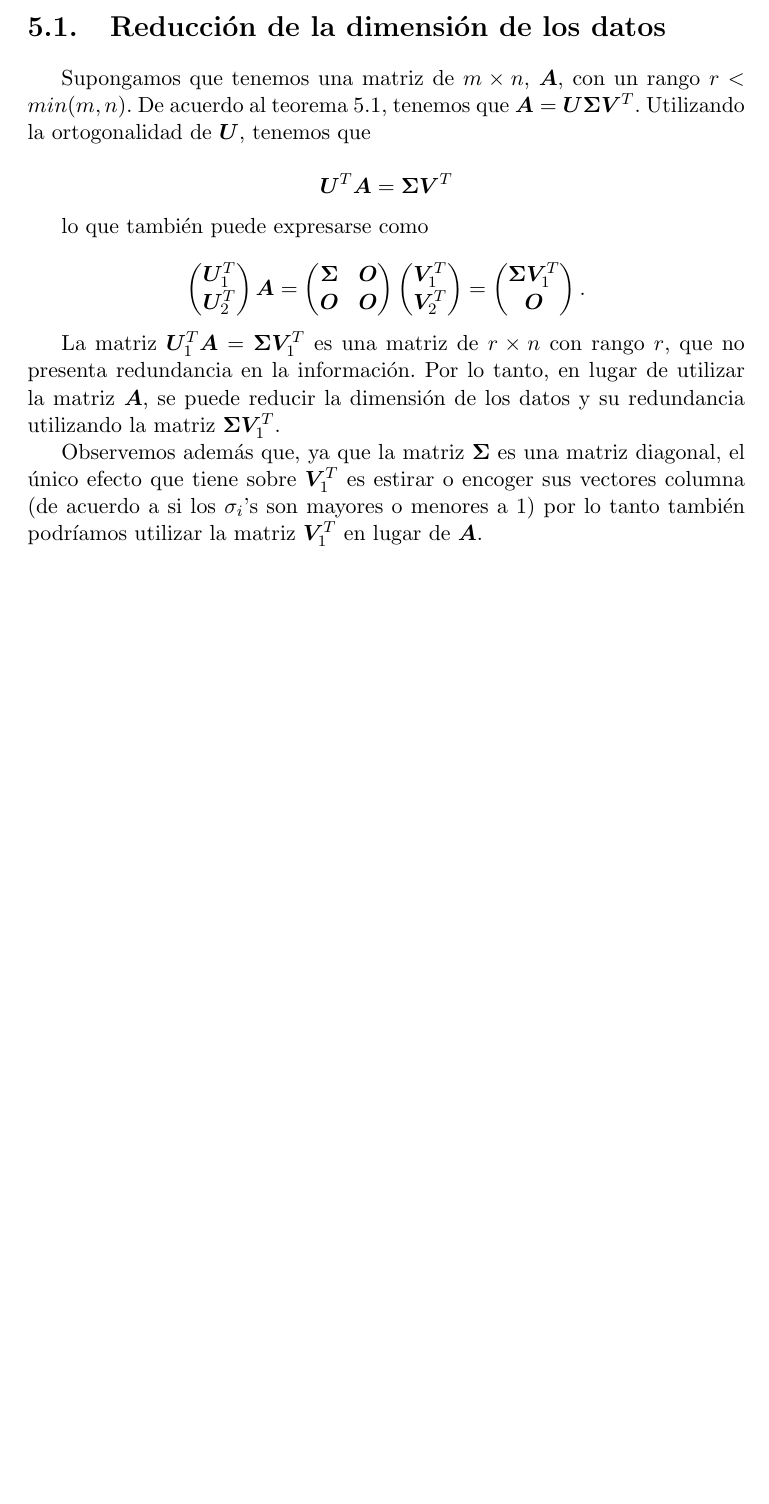
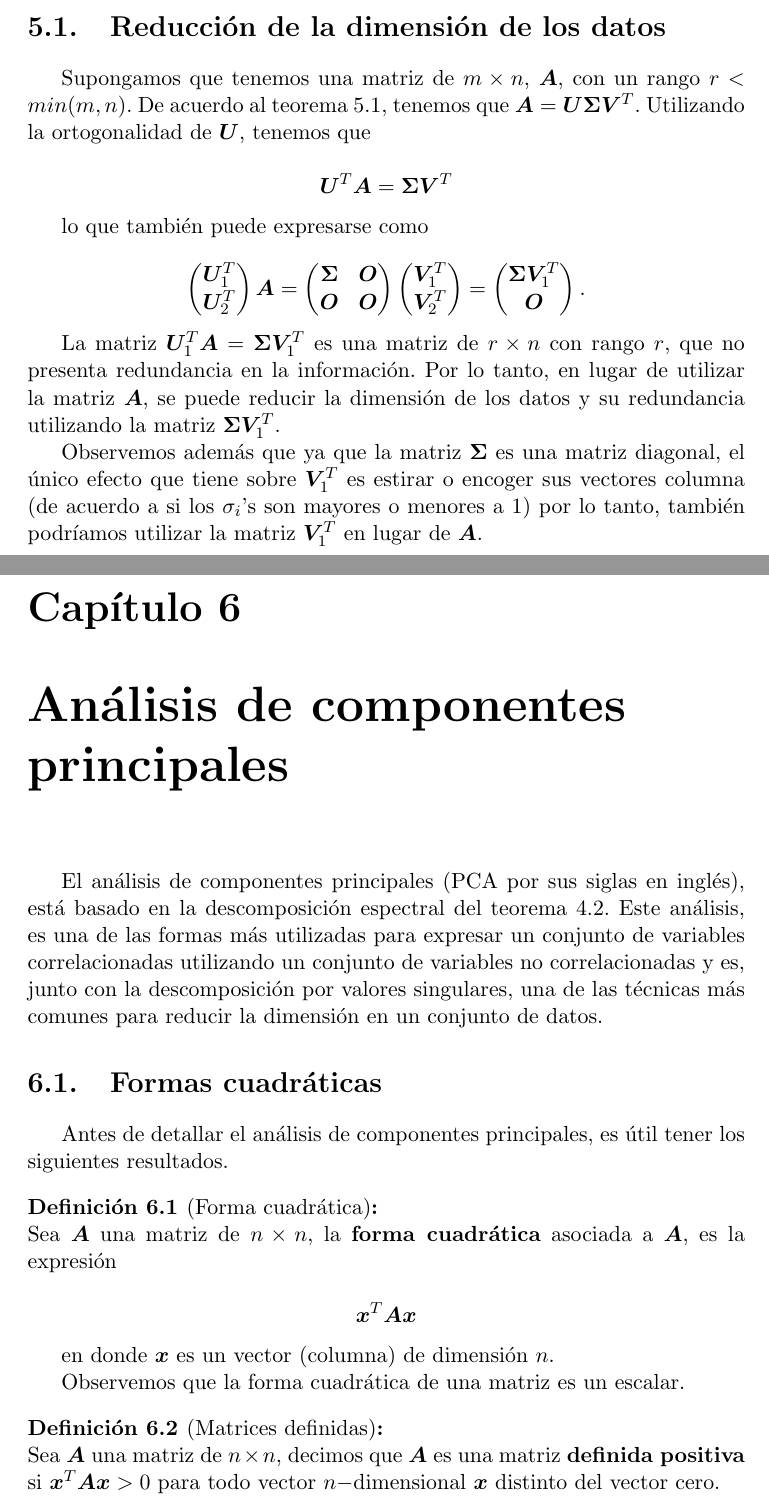
Before and after one commit to ppbto-github/estadistica-probabilidad, a LaTeX document (notas/notas_algebra_lineal.tex): part of page 29 of 29 before the commit and two parts of pages 29 and 30 of 31 after it, the two joined at a grey line, cut so that both start at the same text, the shorter picture padded with empty space. Compiled offline with pdfLaTeX.

Commit message:
Agrega capítulo PCA

```diff
--- a/notas/notas_algebra_lineal.tex
+++ b/notas/notas_algebra_lineal.tex
@@ -1091,4 +1092,28 @@ $$
 
 La matriz $\bm{U}_{1}^{T} \bm{A} = \bm{\Sigma}\bm{V}_{1}^{T}$ es una matriz de \matdim{r}{n} con rango $r$, que no presenta redundancia en la información. Por lo tanto, en lugar de utilizar la matriz $\bm{A}$, se puede reducir la dimensión de los datos y su redundancia utilizando la matriz $\bm{\Sigma}\bm{V}_{1}^{T}$.
 
-Observemos además que, ya que la matriz $\bm{\Sigma}$ es una matriz diagonal, el único efecto que tiene sobre $\bm{V}_{1}^{T}$ es estirar o encoger sus vectores columna (de acuerdo a si los $\sigma_i$'s son mayores o menores a $1$) por lo tanto también podríamos utilizar la matriz $\bm{V}_{1}^{T}$ en lugar de $\bm{A}$.
+Observemos además que ya que la matriz $\bm{\Sigma}$ es una matriz diagonal, el único efecto que tiene sobre $\bm{V}_{1}^{T}$ es estirar o encoger sus vectores columna (de acuerdo a si los $\sigma_i$'s son mayores o menores a $1$) por lo tanto, también podríamos utilizar la matriz $\bm{V}_{1}^{T}$ en lugar de $\bm{A}$.
+
+\chapter{Análisis de componentes principales}
+\label{capitulo:pca}
+El análisis de componentes principales (PCA por sus siglas en inglés), está basado en la descomposición espectral del teorema \ref{teorema:descomposicion espectral}. Este análisis, es una de las formas más utilizadas para expresar un conjunto de variables correlacionadas utilizando un conjunto de variables no correlacionadas y es, junto con la descomposición por valores singulares, una de las técnicas más comunes para reducir la dimensión en un conjunto de datos.
+
+
+\section{Formas cuadráticas}
+\label{seccion:formas cuadraticas}
+Antes de detallar el análisis de componentes principales, es útil tener los siguientes resultados.
+
+\begin{definicion}[Forma cuadrática]
+\label{definicion:forma cuadratica}
+Sea $\bm{A}$ una matriz de \matdim{n}{n}, la \textbf{forma cuadrática} asociada a $\bm{A}$, es la expresión
+
+$$ \bm{x}^{T} \bm{Ax}$$
+
+en donde $\bm{x}$ es un vector (columna) de dimensión $n$.
+
+Observemos que la forma cuadrática de una matriz es un escalar.
+\end{definicion}
+
+\begin{definicion}[Matrices definidas]
+\label{definicion:matrices definida}
+Sea $\bm{A}$ una matriz de \matdim{n}{n}, decimos que $\bm{A}$ es una matriz \textbf{definida positiva} si $\bm{x}^{T} \bm{Ax} > 0$ para todo vector $n-$dimensional $\bm{x}$ distinto del vector cero.
```
Also changed, not shown: notas/notas_algebra_lineal.tex (10 more changed lines).
